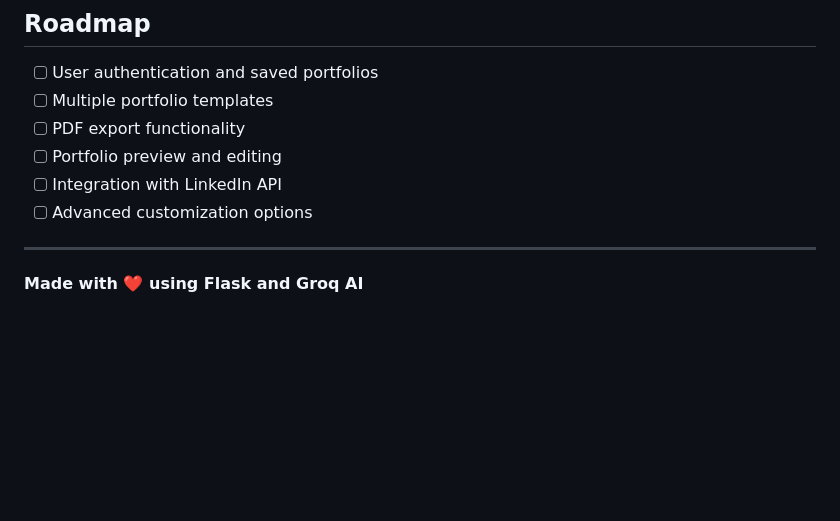
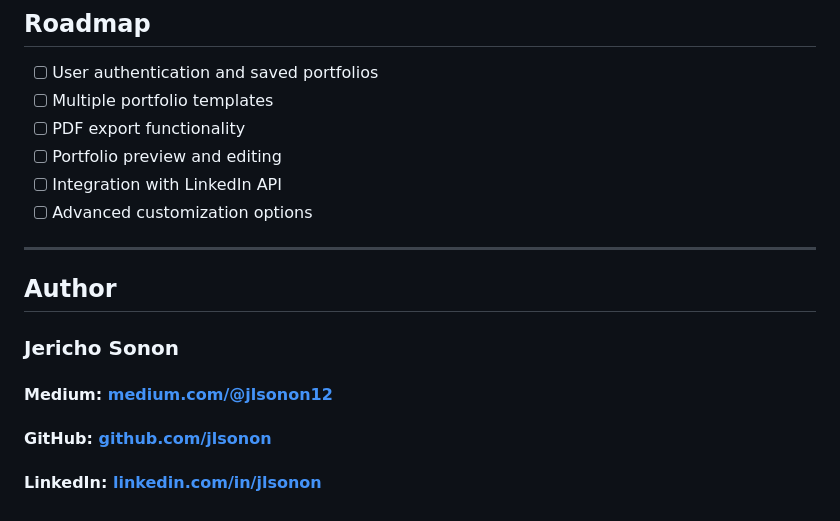
Before and after one commit to jlsonon/day11-forgefolioai, a Markdown page: README.md, the part around the change. Rendered like a GitHub page; blank space fills up the shorter version.

```diff
--- a/README.md
+++ b/README.md
@@ -218,8 +218,10 @@ If you encounter any issues or have questions:
 - [ ] Portfolio preview and editing
 - [ ] Integration with LinkedIn API
 - [ ] Advanced customization options
+---
+## Author
 
----
-
-
-**Made with ❤️ using Flask and Groq AI**
+### Jericho Sonon
+#### Medium: [medium.com/@jlsonon12](https://medium.com/@jlsonon12)
+#### GitHub: [github.com/jlsonon](https://github.com/jlsonon)
+#### LinkedIn: [linkedin.com/in/jlsonon](https://www.linkedin.com/in/jlsonon/)
```
